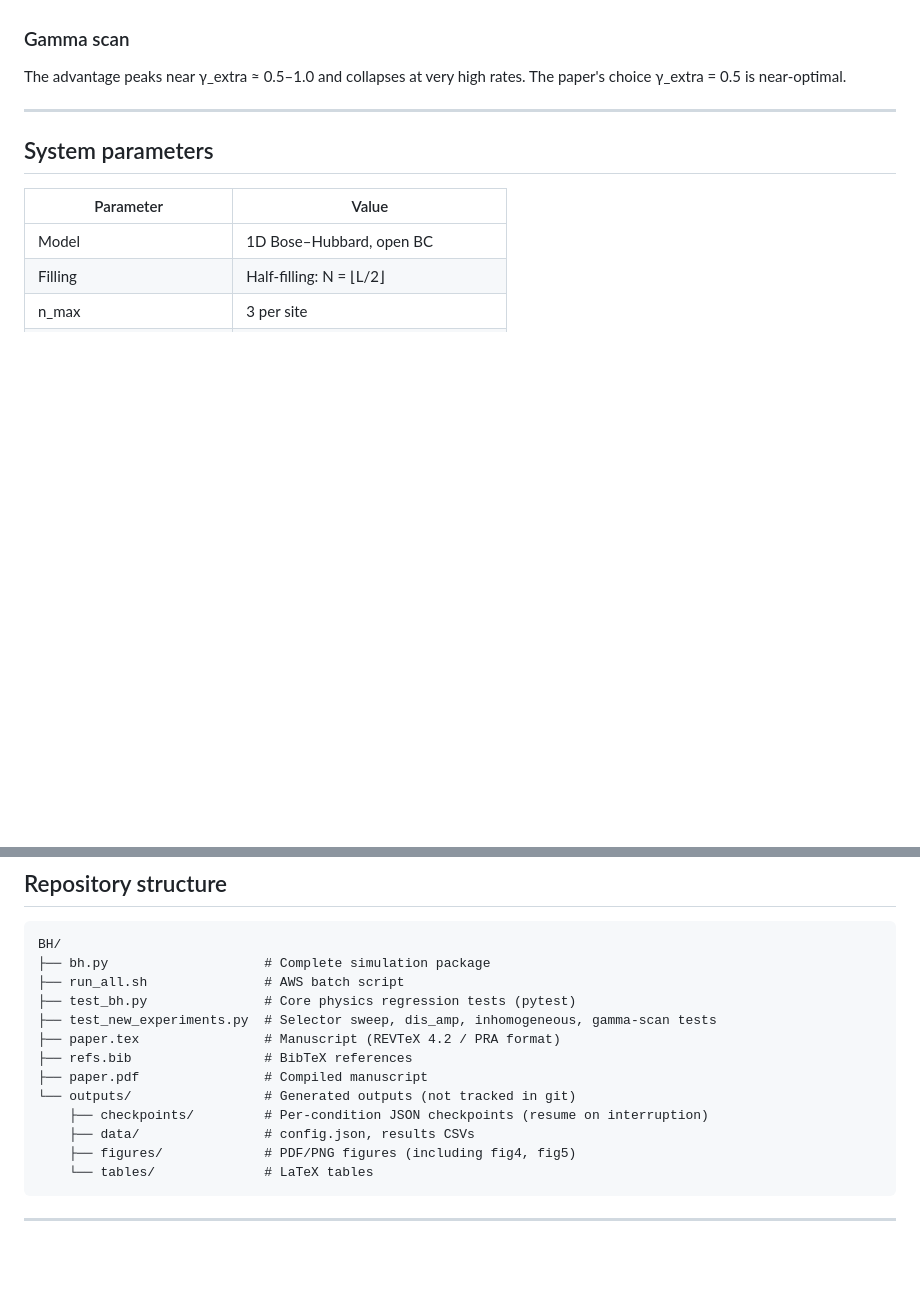
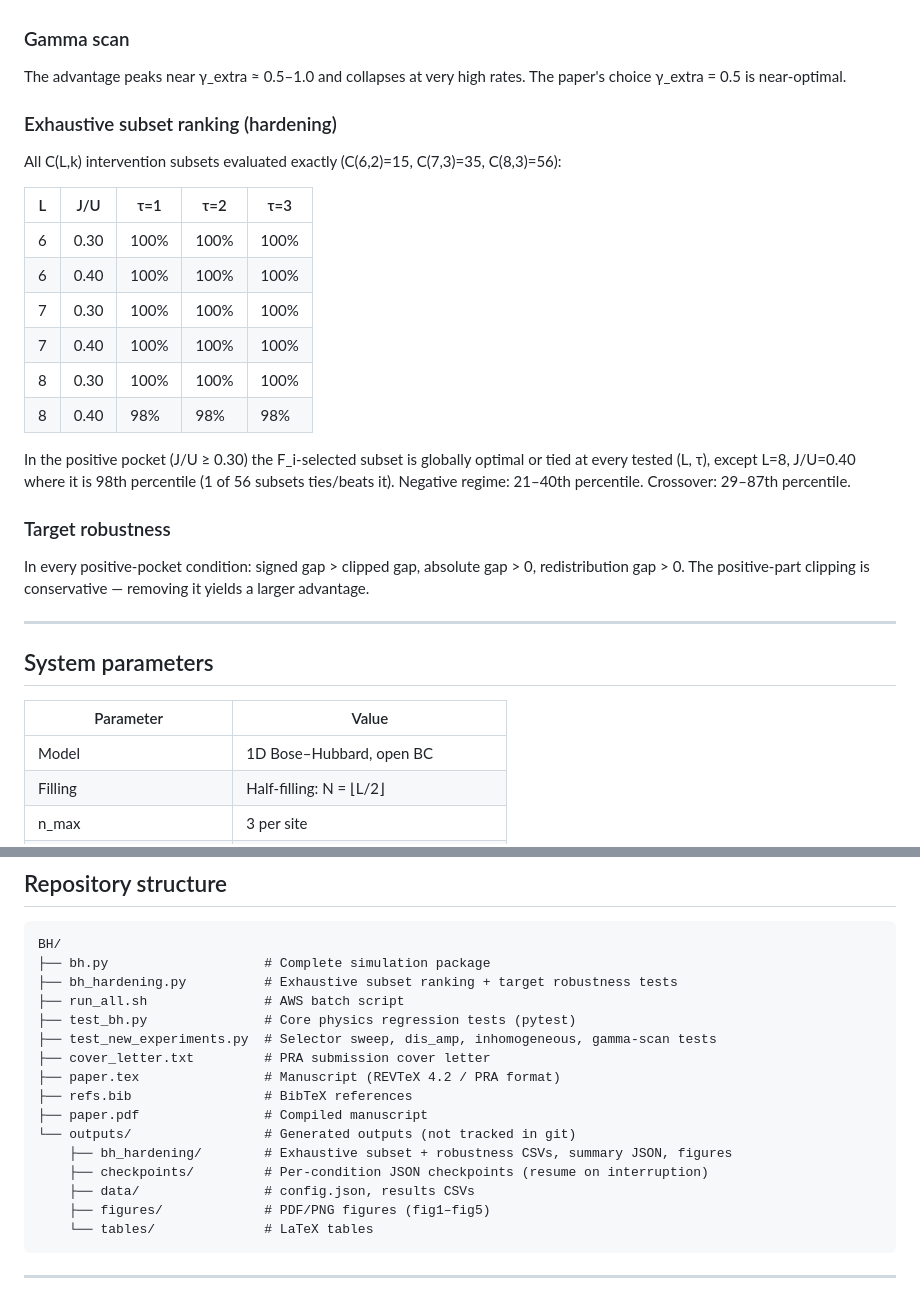
Before and after one commit to kunalb541/BH, a Markdown page: README.md, 2 parts joined by grey strips. GitHub-like rendering; blank space fills up the shorter version.

Commit message:
Update README: exhaustive subset ranking results, repo structure
- Add exhaustive subset ranking table (percentile by L, J/U, tau)
- Add target robustness summary
- Add bh_hardening.py and outputs/bh_hardening/ to repo structure
- Add cover_letter.txt to file listing

Co-Authored-By: Claude Sonnet 4.6 <noreply@anthropic.com>

````diff
--- a/README.md
+++ b/README.md
@@ -72,6 +72,25 @@ In a tilted chain where F_i ≠ geo by construction, fi > geo with a gap of +0.0
 
 The advantage peaks near γ_extra ≈ 0.5–1.0 and collapses at very high rates. The paper's choice γ_extra = 0.5 is near-optimal.
 
+### Exhaustive subset ranking (hardening)
+
+All C(L,k) intervention subsets evaluated exactly (C(6,2)=15, C(7,3)=35, C(8,3)=56):
+
+| L | J/U | τ=1 | τ=2 | τ=3 |
+|---|-----|-----|-----|-----|
+| 6 | 0.30 | 100% | 100% | 100% |
+| 6 | 0.40 | 100% | 100% | 100% |
+| 7 | 0.30 | 100% | 100% | 100% |
+| 7 | 0.40 | 100% | 100% | 100% |
+| 8 | 0.30 | 100% | 100% | 100% |
+| 8 | 0.40 |  98% |  98% |  98% |
+
+In the positive pocket (J/U ≥ 0.30) the F_i-selected subset is globally optimal or tied at every tested (L, τ), except L=8, J/U=0.40 where it is 98th percentile (1 of 56 subsets ties/beats it). Negative regime: 21–40th percentile. Crossover: 29–87th percentile.
+
+### Target robustness
+
+In every positive-pocket condition: signed gap > clipped gap, absolute gap > 0, redistribution gap > 0. The positive-part clipping is conservative — removing it yields a larger advantage.
+
 ---
 
 ## System parameters
@@ -101,16 +120,19 @@ The advantage peaks near γ_extra ≈ 0.5–1.0 and collapses at very high rates
 ```
 BH/
 ├── bh.py                    # Complete simulation package
+├── bh_hardening.py          # Exhaustive subset ranking + target robustness tests
 ├── run_all.sh               # AWS batch script
 ├── test_bh.py               # Core physics regression tests (pytest)
 ├── test_new_experiments.py  # Selector sweep, dis_amp, inhomogeneous, gamma-scan tests
+├── cover_letter.txt         # PRA submission cover letter
 ├── paper.tex                # Manuscript (REVTeX 4.2 / PRA format)
 ├── refs.bib                 # BibTeX references
 ├── paper.pdf                # Compiled manuscript
 └── outputs/                 # Generated outputs (not tracked in git)
+    ├── bh_hardening/        # Exhaustive subset + robustness CSVs, summary JSON, figures
     ├── checkpoints/         # Per-condition JSON checkpoints (resume on interruption)
     ├── data/                # config.json, results CSVs
-    ├── figures/             # PDF/PNG figures (including fig4, fig5)
+    ├── figures/             # PDF/PNG figures (fig1–fig5)
     └── tables/              # LaTeX tables
 ```
 
````
